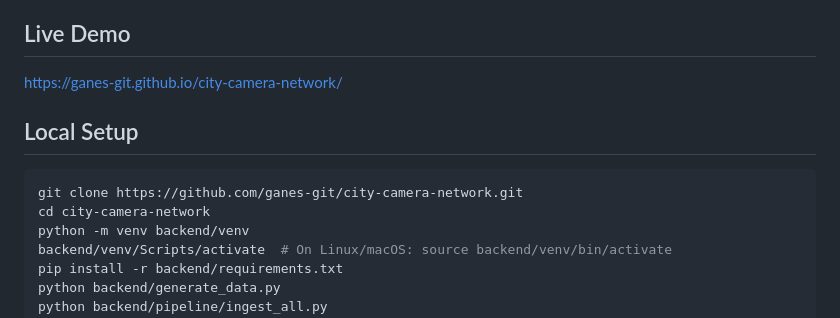
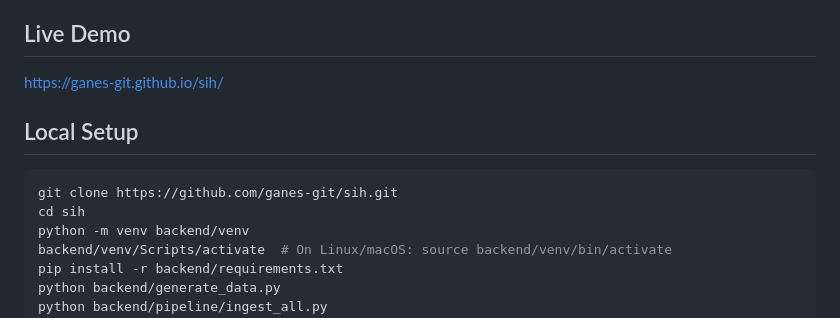
Before and after one commit to ganes-git/sih, a Markdown page: README.md, the part around the change. Rendered like a GitHub page.

Commit message:
Update README demo links for sih repository

````diff
--- a/README.md
+++ b/README.md
@@ -52,13 +52,13 @@ A vehicle tracking and transit anomaly detection system that operates across fix
 
 ## Live Demo
 
-https://ganes-git.github.io/city-camera-network/
+https://ganes-git.github.io/sih/
 
 ## Local Setup
 
 ```bash
-git clone https://github.com/ganes-git/city-camera-network.git
-cd city-camera-network
+git clone https://github.com/ganes-git/sih.git
+cd sih
 python -m venv backend/venv
 backend/venv/Scripts/activate  # On Linux/macOS: source backend/venv/bin/activate
 pip install -r backend/requirements.txt
````
